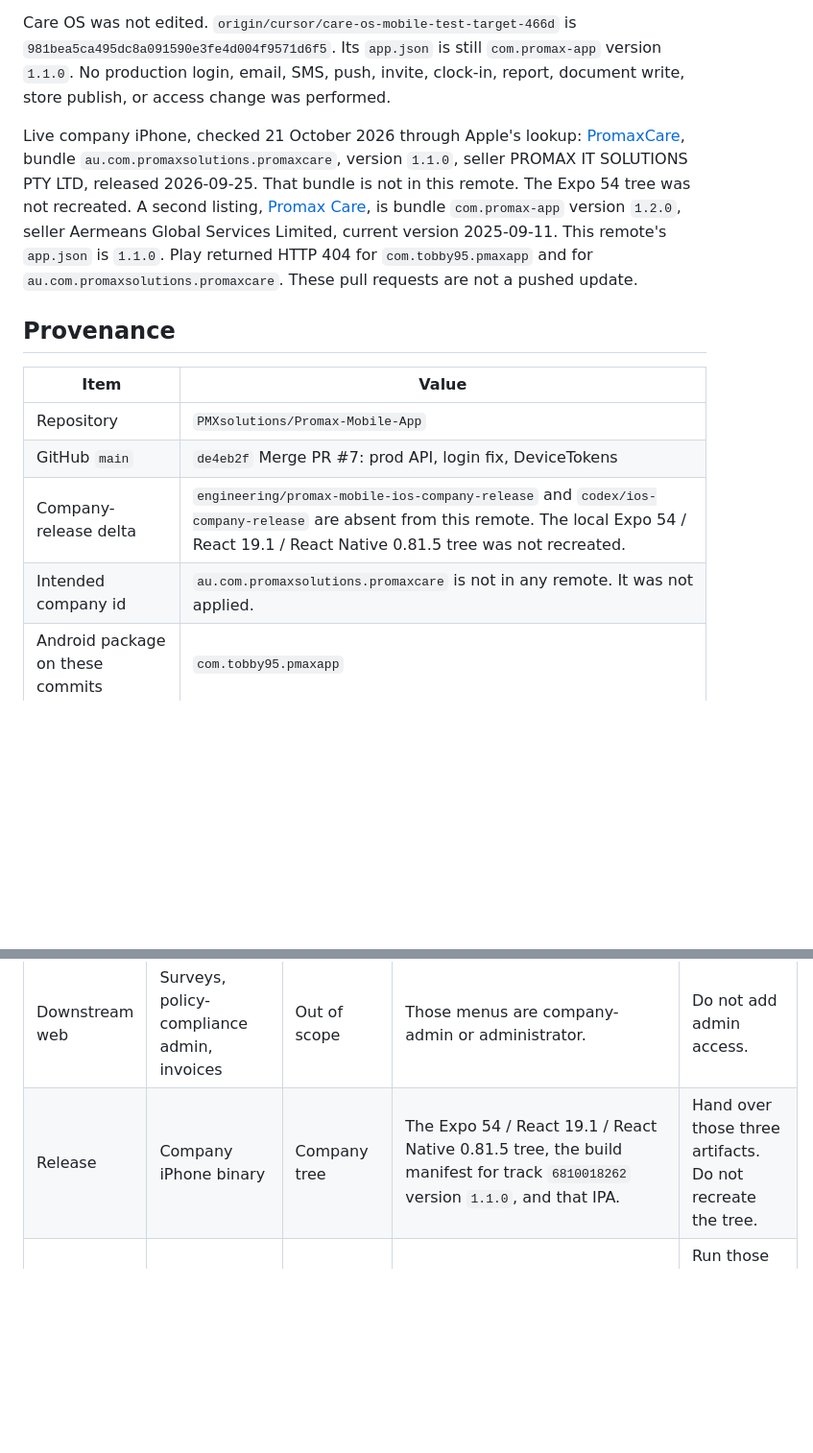
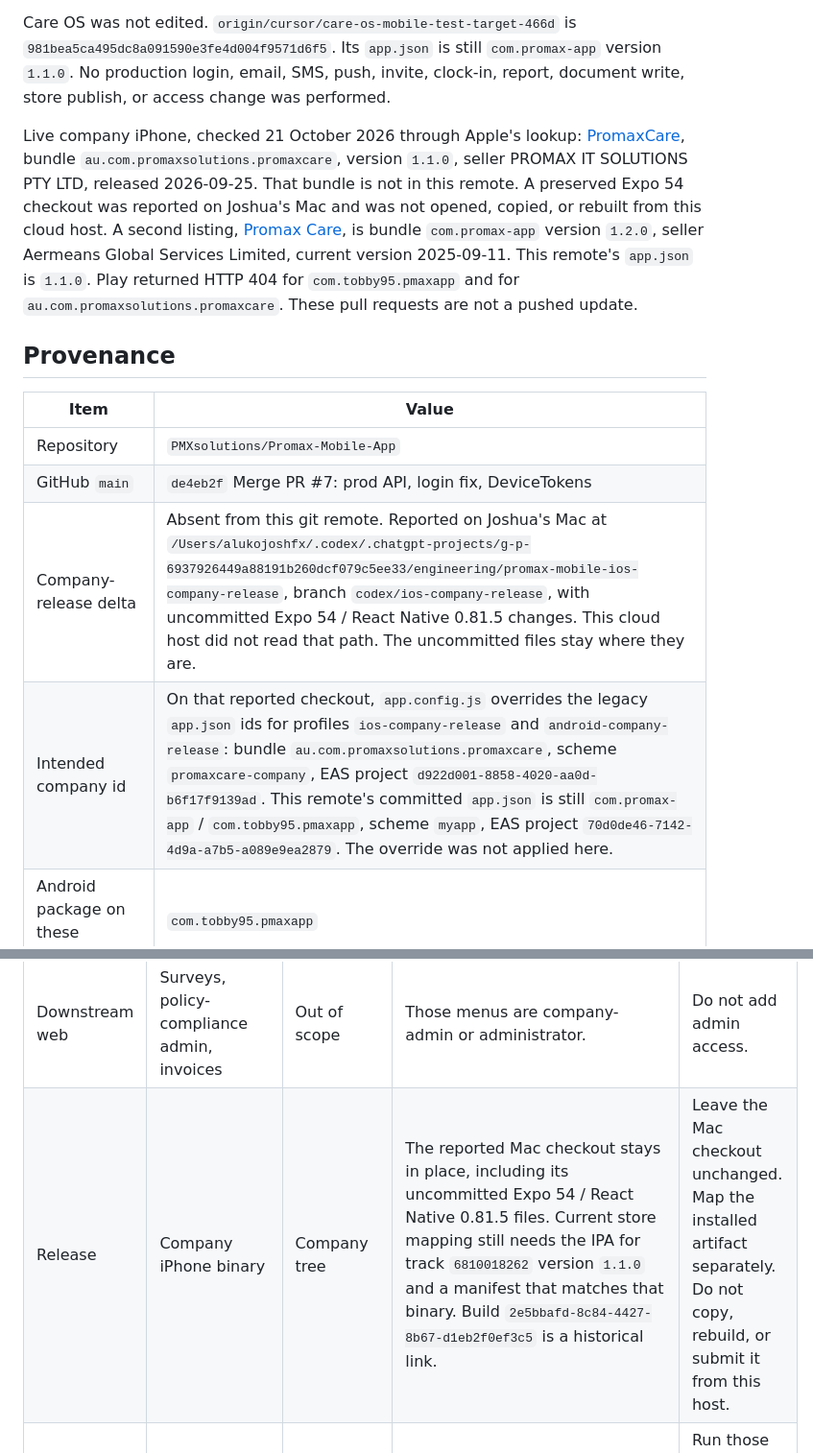
Before and after one commit to PMXsolutions/Promax-Mobile-App, a Markdown page: docs/staff-journey-matrix.md, 2 parts joined by grey strips. Shown at 96% size. Rendered like a GitHub page; blank space fills up the shorter version.

```diff
--- a/docs/staff-journey-matrix.md
+++ b/docs/staff-journey-matrix.md
@@ -4,7 +4,7 @@ Date: 21 October 2026. This is the single acceptance record for the current staf
 
 Care OS was not edited. `origin/cursor/care-os-mobile-test-target-466d` is `981bea5ca495dc8a091590e3fe4d004f9571d6f5`. Its `app.json` is still `com.promax-app` version `1.1.0`. No production login, email, SMS, push, invite, clock-in, report, document write, store publish, or access change was performed.
 
-Live company iPhone, checked 21 October 2026 through Apple's lookup: [PromaxCare](https://apps.apple.com/au/app/promaxcare/id6810018262), bundle `au.com.promaxsolutions.promaxcare`, version `1.1.0`, seller PROMAX IT SOLUTIONS PTY LTD, released 2026-09-25. That bundle is not in this remote. The Expo 54 tree was not recreated. A second listing, [Promax Care](https://apps.apple.com/au/app/promax-care/id6748918123), is bundle `com.promax-app` version `1.2.0`, seller Aermeans Global Services Limited, current version 2025-09-11. This remote's `app.json` is `1.1.0`. Play returned HTTP 404 for `com.tobby95.pmaxapp` and for `au.com.promaxsolutions.promaxcare`. These pull requests are not a pushed update.
+Live company iPhone, checked 21 October 2026 through Apple's lookup: [PromaxCare](https://apps.apple.com/au/app/promaxcare/id6810018262), bundle `au.com.promaxsolutions.promaxcare`, version `1.1.0`, seller PROMAX IT SOLUTIONS PTY LTD, released 2026-09-25. That bundle is not in this remote. A preserved Expo 54 checkout was reported on Joshua's Mac and was not opened, copied, or rebuilt from this cloud host. A second listing, [Promax Care](https://apps.apple.com/au/app/promax-care/id6748918123), is bundle `com.promax-app` version `1.2.0`, seller Aermeans Global Services Limited, current version 2025-09-11. This remote's `app.json` is `1.1.0`. Play returned HTTP 404 for `com.tobby95.pmaxapp` and for `au.com.promaxsolutions.promaxcare`. These pull requests are not a pushed update.
 
 ## Provenance
 
@@ -12,8 +12,8 @@ Live company iPhone, checked 21 October 2026 through Apple's lookup: [PromaxCare
 | --- | --- |
 | Repository | `PMXsolutions/Promax-Mobile-App` |
 | GitHub `main` | `de4eb2f` Merge PR #7: prod API, login fix, DeviceTokens |
-| Company-release delta | `engineering/promax-mobile-ios-company-release` and `codex/ios-company-release` are absent from this remote. The local Expo 54 / React 19.1 / React Native 0.81.5 tree was not recreated. |
-| Intended company id | `au.com.promaxsolutions.promaxcare` is not in any remote. It was not applied. |
+| Company-release delta | Absent from this git remote. Reported on Joshua's Mac at `/Users/alukojoshfx/.codex/.chatgpt-projects/g-p-6937926449a88191b260dcf079c5ee33/engineering/promax-mobile-ios-company-release`, branch `codex/ios-company-release`, with uncommitted Expo 54 / React Native 0.81.5 changes. This cloud host did not read that path. The uncommitted files stay where they are. |
+| Intended company id | On that reported checkout, `app.config.js` overrides the legacy `app.json` ids for profiles `ios-company-release` and `android-company-release`: bundle `au.com.promaxsolutions.promaxcare`, scheme `promaxcare-company`, EAS project `d922d001-8858-4020-aa0d-b6f17f9139ad`. This remote's committed `app.json` is still `com.promax-app` / `com.tobby95.pmaxapp`, scheme `myapp`, EAS project `70d0de46-7142-4d9a-a7b5-a089e9ea2879`. The override was not applied here. |
 | Android package on these commits | `com.tobby95.pmaxapp` |
 | iOS bundle on these commits | `com.promax-app` |
 | Versions | `package.json` `1.0.0`. `app.json` `1.1.0`. Root `runtimeVersion` `1.0.0`. iOS runtime policy `appVersion`. `eas.json` `appVersionSource` `remote`. |
@@ -179,7 +191,7 @@ Passed unit rows stay in the acceptance table above. This list is the work still
 | Downstream web | Attendance history, progress note, daily report, incident, timesheet, PBS, training, tickets, SIMA | Out of scope | An explicit decision to add each existing web staff screen. | Leave them unbuilt. |
 | Downstream web | Care plan, handover, and policies | Out of scope | `origin/codex/care-plan-intelligence-r1` at `b773e1d` was not merged. Acknowledge and clarification are writes. | Leave that branch unmerged. |
 | Downstream web | Surveys, policy-compliance admin, invoices | Out of scope | Those menus are company-admin or administrator. | Do not add admin access. |
-| Release | Company iPhone binary | Company tree | The Expo 54 / React 19.1 / React Native 0.81.5 tree, the build manifest for track `6810018262` version `1.1.0`, and that IPA. | Hand over those three artifacts. Do not recreate the tree. |
+| Release | Company iPhone binary | Company tree | The reported Mac checkout stays in place, including its uncommitted Expo 54 / React Native 0.81.5 files. Current store mapping still needs the IPA for track `6810018262` version `1.1.0` and a manifest that matches that binary. Build `2e5bbafd-8c84-4427-8b67-d1eb2f0ef3c5` is a historical link. | Leave the Mac checkout unchanged. Map the installed artifact separately. Do not copy, rebuild, or submit it from this host. |
 | Release | Server tenant and assignment | Isolated API | A disposable API that can reject another tenant and another assignment. `pmx_api_v2` was not readable. | Run those tests on that API. Client gates are not that proof. |
 | Release | Mail limit enforced by the API | Isolated API | The same disposable API, able to check the password before mail and return a distinct limit code. | Keep the client hour as the unit pass it already is. |
 | Release | Draft confidentiality | User policy | A decision on whether the device mask key and plaintext SecureStore chunks stay so a draft can be restored. | Leave logout and unsent drafts unchanged. The mask and plaintext fallback stay unaccepted as protected storage. |
```
Also changed, not shown: other parts of docs/staff-journey-matrix.md (+13 -1 lines), docs/release-ledger.md (+22 -10 lines).
